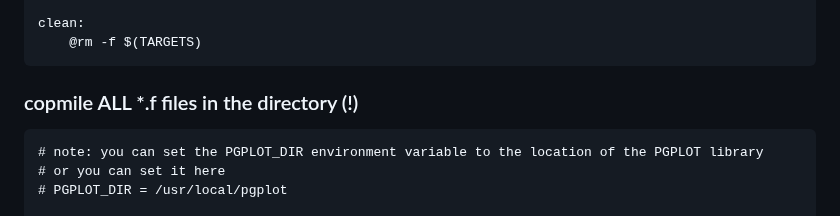
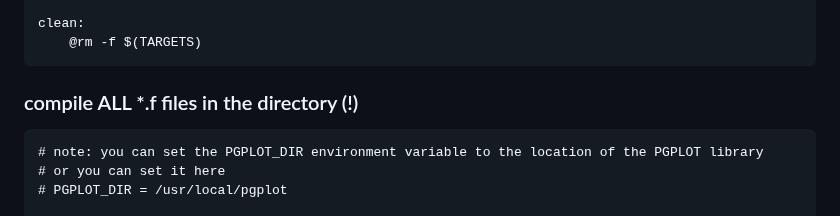
Before and after one commit to matplo/playground, a Markdown page: pgplot_compile.md, the part around the change. Rendered like a GitHub page.

````diff
--- a/pgplot_compile.md
+++ b/pgplot_compile.md
@@ -135,7 +135,7 @@ clean:
 	@rm -f $(TARGETS)
 ```
 
-### copmile ALL *.f files in the directory (!)
+### compile ALL *.f files in the directory (!)
 
 ```
 # note: you can set the PGPLOT_DIR environment variable to the location of the PGPLOT library
````
